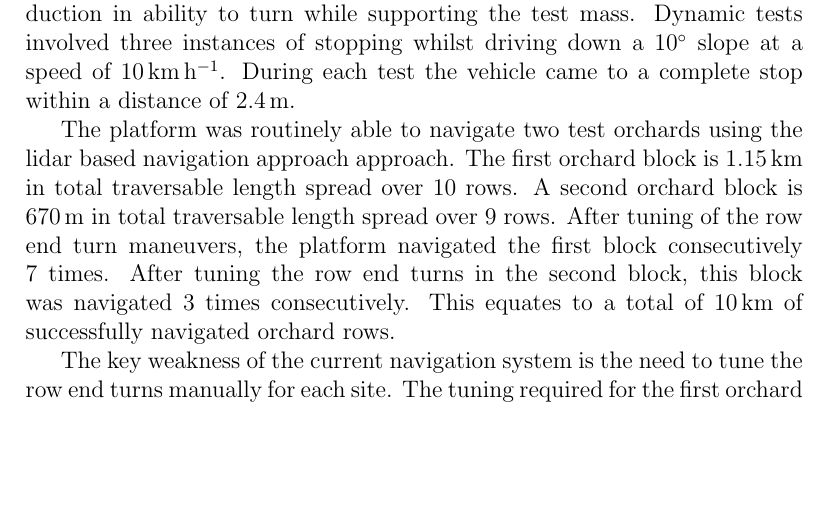
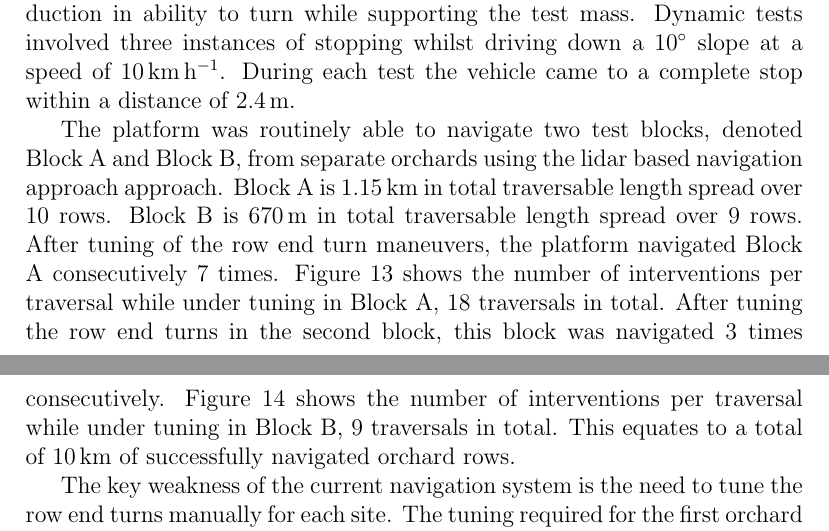
Before and after one commit to MarkHedleyJones/paper_autonomousPlatform, a LaTeX paper (elsarticle-template-5-harv.tex): part of page 19 of 31 before the commit and two parts of pages 19 and 20 of 31 after it, the two joined at a grey line, cut so that both start at the same text, the shorter picture padded with empty space. Compiled offline with pdfLaTeX.

Commit message:
Added row end turn intervention graphs

```diff
--- a/elsarticle-template-5-harv.tex
+++ b/elsarticle-template-5-harv.tex
@@ -1000,11 +1010,13 @@
     Dynamic tests involved three instances of stopping whilst driving down a \SI{10}{\degree} slope at a speed of \SI{10}{\kilo\meter\per\hour}.
     During each test the vehicle came to a complete stop within a distance of \SI{2.4}{\meter}.
 
-    The platform was routinely able to navigate two test orchards using the lidar based navigation approach approach.
-    The first orchard block is \SI{1.15}{\kilo\meter} in total traversable length spread over 10 rows.
-    A second orchard block is \SI{670}{\meter} in total traversable length spread over 9 rows.
-    After tuning of the row end turn maneuvers, the platform navigated the first block consecutively 7 times.
+    The platform was routinely able to navigate two test blocks, denoted Block A and Block B, from separate orchards using the lidar based navigation approach approach.
+    Block A is \SI{1.15}{\kilo\meter} in total traversable length spread over 10 rows.
+    Block B is \SI{670}{\meter} in total traversable length spread over 9 rows.
+    After tuning of the row end turn maneuvers, the platform navigated Block A consecutively 7 times.
+    Figure \ref{fig:block_traversal_bateman} shows the number of interventions per traversal while under tuning in Block A, 18 traversals in total.
     After tuning the row end turns in the second block, this block was navigated 3 times consecutively.
+    Figure \ref{fig:block_traversal_newnham} shows the number of interventions per traversal while under tuning in Block B, 9 traversals in total.
     This equates to a total of \SI{10}{\kilo\meter} of successfully navigated orchard rows.
 
 
@@ -1018,5 +1037,5 @@
         }
-        \label{fig:block_traversal}
+        \label{fig:block_traversal_newnham}
     \end{figure}
 
 
```
Also changed, not shown: imgs/tuning_graphs/bateman.pdf, imgs/tuning_graphs/newnham.pdf, elsarticle-template-5-harv.tex (32 more changed lines), 1 other file.
